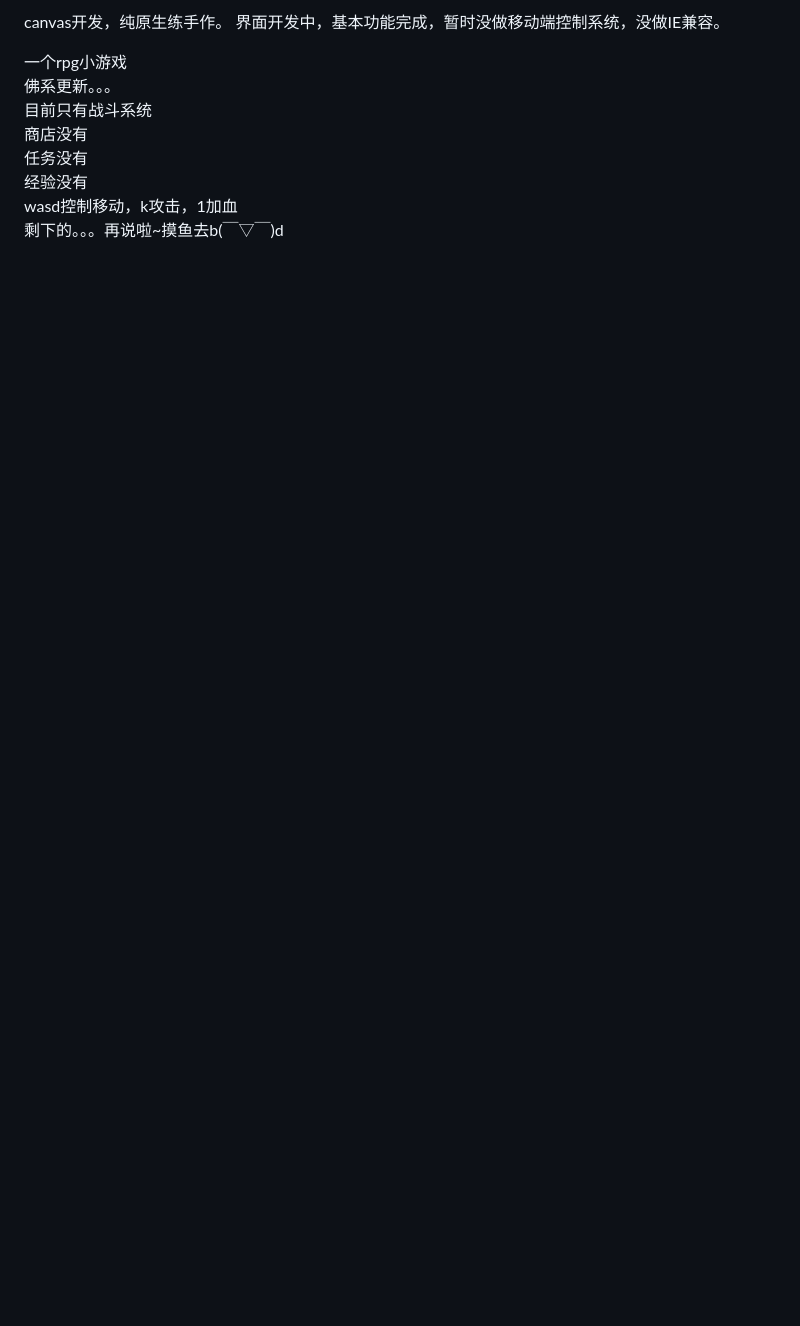
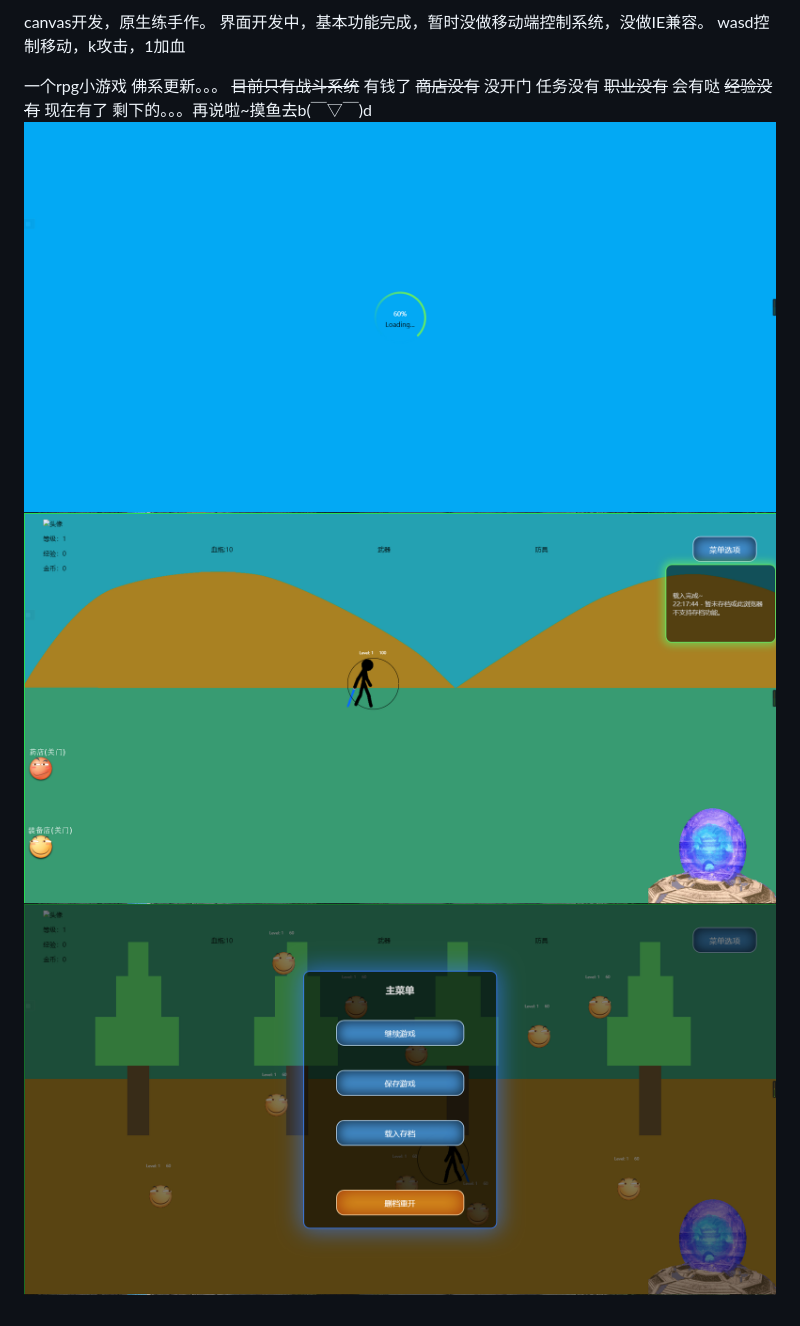
Before and after one commit to leitingx762/rpg-game, a Markdown page: README.md, the part around the change printed below. Drawn GitHub-style; pictures changed too: image/1.png (added), image/2.png (added), image/3.png (added); blank space fills up the shorter version.

Commit message:
更新说明

```diff
--- a/README.md
+++ b/README.md
@@ -4,12 +5,17 @@
 
-canvas开发，纯原生练手作。
+
+canvas开发，原生练手作。
 界面开发中，基本功能完成，暂时没做移动端控制系统，没做IE兼容。
+wasd控制移动，k攻击，1加血
 
 一个rpg小游戏
 佛系更新。。。
-目前只有战斗系统
-商店没有
+~~目前只有战斗系统~~ 有钱了
+~~商店没有~~ 没开门
 任务没有
-经验没有
-wasd控制移动，k攻击，1加血
+~~职业没有~~ 会有哒
+~~经验没有~~ 现在有了
 剩下的。。。再说啦~摸鱼去b(￣▽￣)d
+![](./image/1.png)
+![](./image/2.png)
+![](./image/3.png)
```
Also changed, not shown: other parts of README.md (+2 -1 lines).
